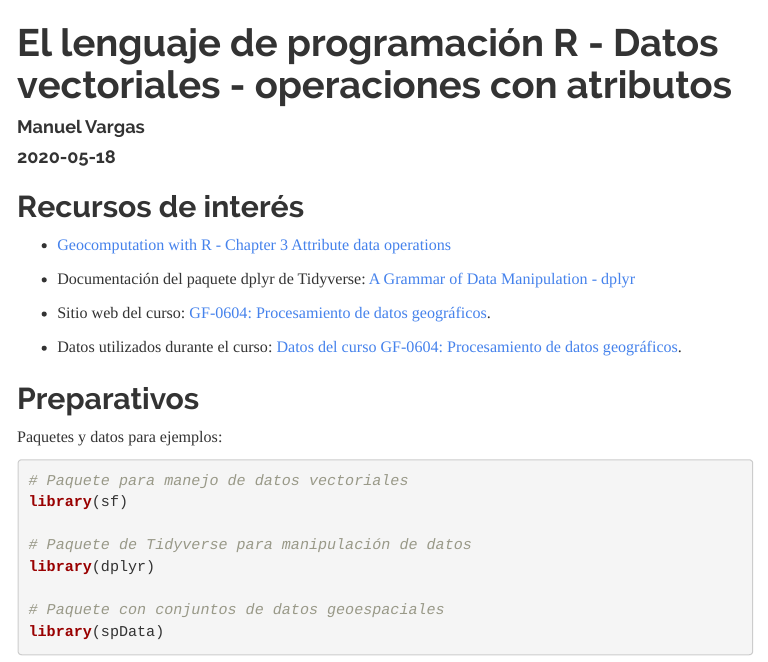
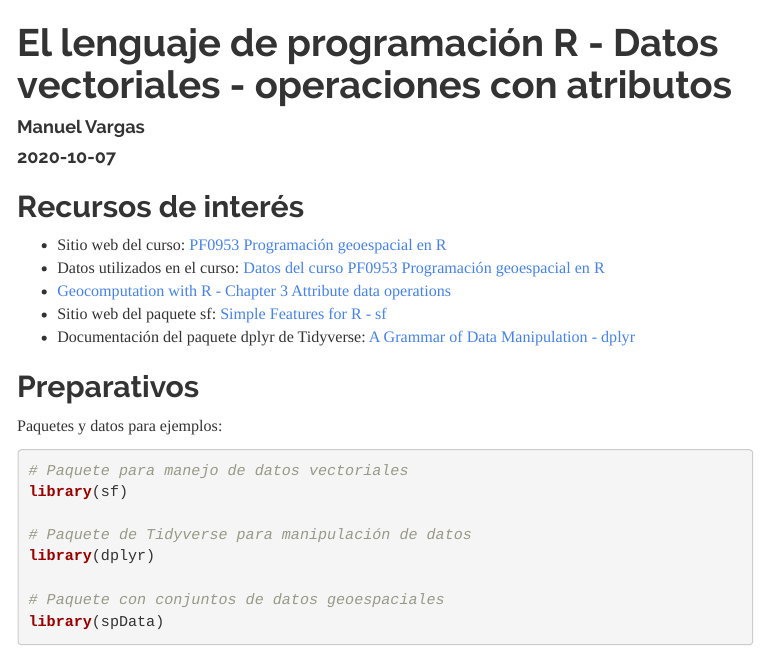
Before and after one commit to pf0953-programaciongeoespacialr-2020/leccion-07-r-datos-vectoriales-atributos, an R Markdown document (index.Rmd): the page in a window 1100 px wide, from its top. The pictures show the output file index.html that the author committed with the source, opened offline; menus at the side of the page are left out.

Commit message:
Modificar fecha y datos del curso

````diff
--- a/index.Rmd
+++ b/index.Rmd
@@ -19,11 +19,12 @@ knitr::opts_chunk$set(echo = TRUE)
 ```
 
 ## Recursos de interés
+* Sitio web del curso: [PF0953 Programación geoespacial en R](https://pf0953-programaciongeoespacialr-2020.github.io/)
+* Datos utilizados en el curso: [Datos del curso PF0953 Programación geoespacial en R](https://github.com/pf0953-programaciongeoespacialr-2020/datos)
 * [Geocomputation with R - Chapter 3 Attribute data operations](https://geocompr.robinlovelace.net/attr.html)
+* Sitio web del paquete sf: [Simple Features for R - sf](https://r-spatial.github.io/sf/)
 * Documentación del paquete dplyr de Tidyverse: [A Grammar of Data Manipulation - dplyr](https://dplyr.tidyverse.org/)
 
-* Sitio web del curso: [GF-0604: Procesamiento de datos geográficos](https://geoprocesamiento-2020i.github.io/).
-* Datos utilizados durante el curso: [Datos del curso GF-0604: Procesamiento de datos geográficos](https://github.com/geoprocesamiento-2020i/datos).
 
 ## Preparativos
 Paquetes y datos para ejemplos:
````
Also changed, not shown: index.html, index.Rmd (2 more changed lines).
